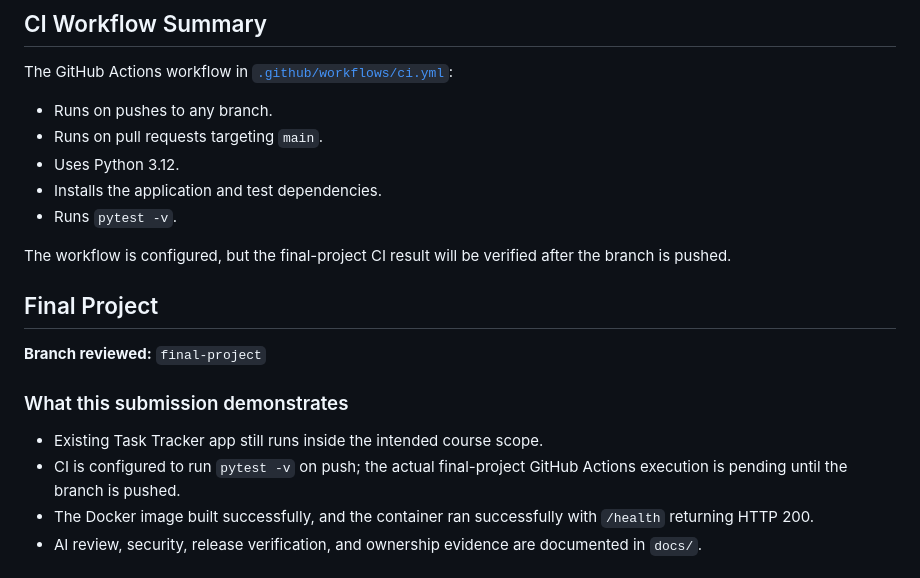
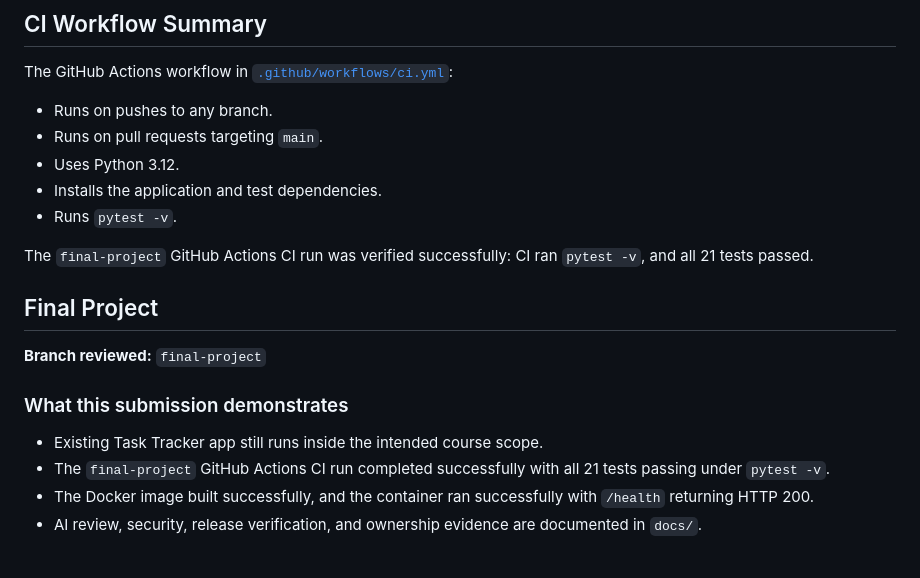
Before and after one commit to clara-assaad/Task-Tracker, a Markdown page: README.md, the part around the change. Drawn GitHub-style.

```diff
--- a/README.md
+++ b/README.md
@@ -115,7 +115,7 @@ The GitHub Actions workflow in [`.github/workflows/ci.yml`](.github/workflows/ci
 - Installs the application and test dependencies.
 - Runs `pytest -v`.
 
-The workflow is configured, but the final-project CI result will be verified after the branch is pushed.
+The `final-project` GitHub Actions CI run was verified successfully: CI ran `pytest -v`, and all 21 tests passed.
 
 ## Final Project
 
@@ -124,7 +124,7 @@ The workflow is configured, but the final-project CI result will be verified aft
 ### What this submission demonstrates
 
 - Existing Task Tracker app still runs inside the intended course scope.
-- CI is configured to run `pytest -v` on push; the actual final-project GitHub Actions execution is pending until the branch is pushed.
+- The `final-project` GitHub Actions CI run completed successfully with all 21 tests passing under `pytest -v`.
 - The Docker image built successfully, and the container ran successfully with `/health` returning HTTP 200.
 - AI review, security, release verification, and ownership evidence are documented in `docs/`.
 
```
Also changed, not shown: docs/release-evidence.md (+4 -2 lines).
